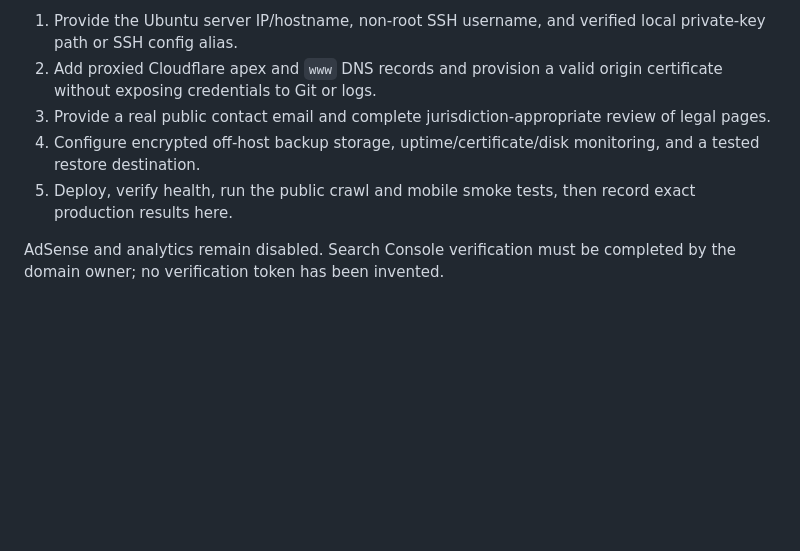
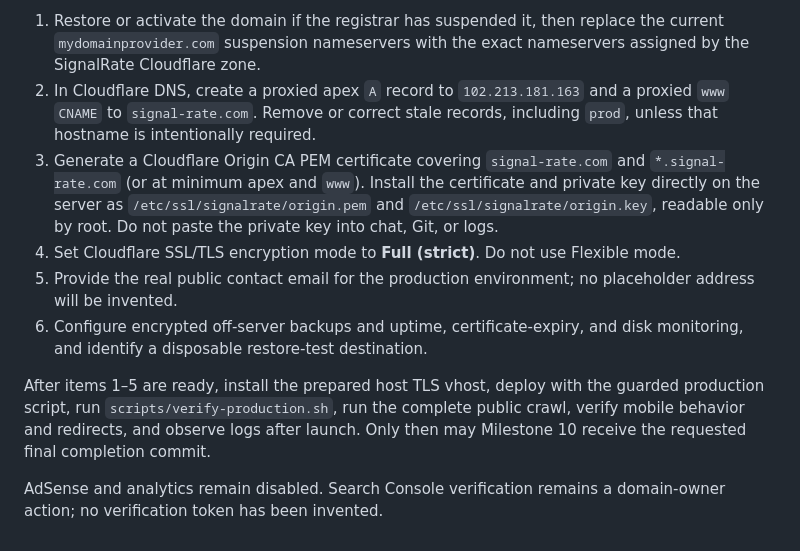
Before and after one commit to AkramBahluol/signal-rate.com, a Markdown page: docs/PRODUCTION_LAUNCH_REPORT.md, the part around one of its changes. Drawn GitHub-style; blank space fills up the shorter version.

```diff
--- a/docs/PRODUCTION_LAUNCH_REPORT.md
+++ b/docs/PRODUCTION_LAUNCH_REPORT.md
@@ -46,8 +45,11 @@ Forwarded-client handling was validated with a non-sensitive documentation addre
 
-1. Provide the Ubuntu server IP/hostname, non-root SSH username, and verified local private-key path or SSH config alias.
-2. Add proxied Cloudflare apex and `www` DNS records and provision a valid origin certificate without exposing credentials to Git or logs.
-3. Provide a real public contact email and complete jurisdiction-appropriate review of legal pages.
-4. Configure encrypted off-host backup storage, uptime/certificate/disk monitoring, and a tested restore destination.
-5. Deploy, verify health, run the public crawl and mobile smoke tests, then record exact production results here.
+1. Restore or activate the domain if the registrar has suspended it, then replace the current `mydomainprovider.com` suspension nameservers with the exact nameservers assigned by the SignalRate Cloudflare zone.
+2. In Cloudflare DNS, create a proxied apex `A` record to `102.213.181.163` and a proxied `www` `CNAME` to `signal-rate.com`. Remove or correct stale records, including `prod`, unless that hostname is intentionally required.
+3. Generate a Cloudflare Origin CA PEM certificate covering `signal-rate.com` and `*.signal-rate.com` (or at minimum apex and `www`). Install the certificate and private key directly on the server as `/etc/ssl/signalrate/origin.pem` and `/etc/ssl/signalrate/origin.key`, readable only by root. Do not paste the private key into chat, Git, or logs.
+4. Set Cloudflare SSL/TLS encryption mode to **Full (strict)**. Do not use Flexible mode.
+5. Provide the real public contact email for the production environment; no placeholder address will be invented.
+6. Configure encrypted off-server backups and uptime, certificate-expiry, and disk monitoring, and identify a disposable restore-test destination.
 
-AdSense and analytics remain disabled. Search Console verification must be completed by the domain owner; no verification token has been invented.
+After items 1–5 are ready, install the prepared host TLS vhost, deploy with the guarded production script, run `scripts/verify-production.sh`, run the complete public crawl, verify mobile behavior and redirects, and observe logs after launch. Only then may Milestone 10 receive the requested final completion commit.
+
+AdSense and analytics remain disabled. Search Console verification remains a domain-owner action; no verification token has been invented.
```
Also changed, not shown: other parts of docs/PRODUCTION_LAUNCH_REPORT.md (+26 -27 lines), docs/IMPLEMENTATION_STATUS.md (+6 -3 lines).
